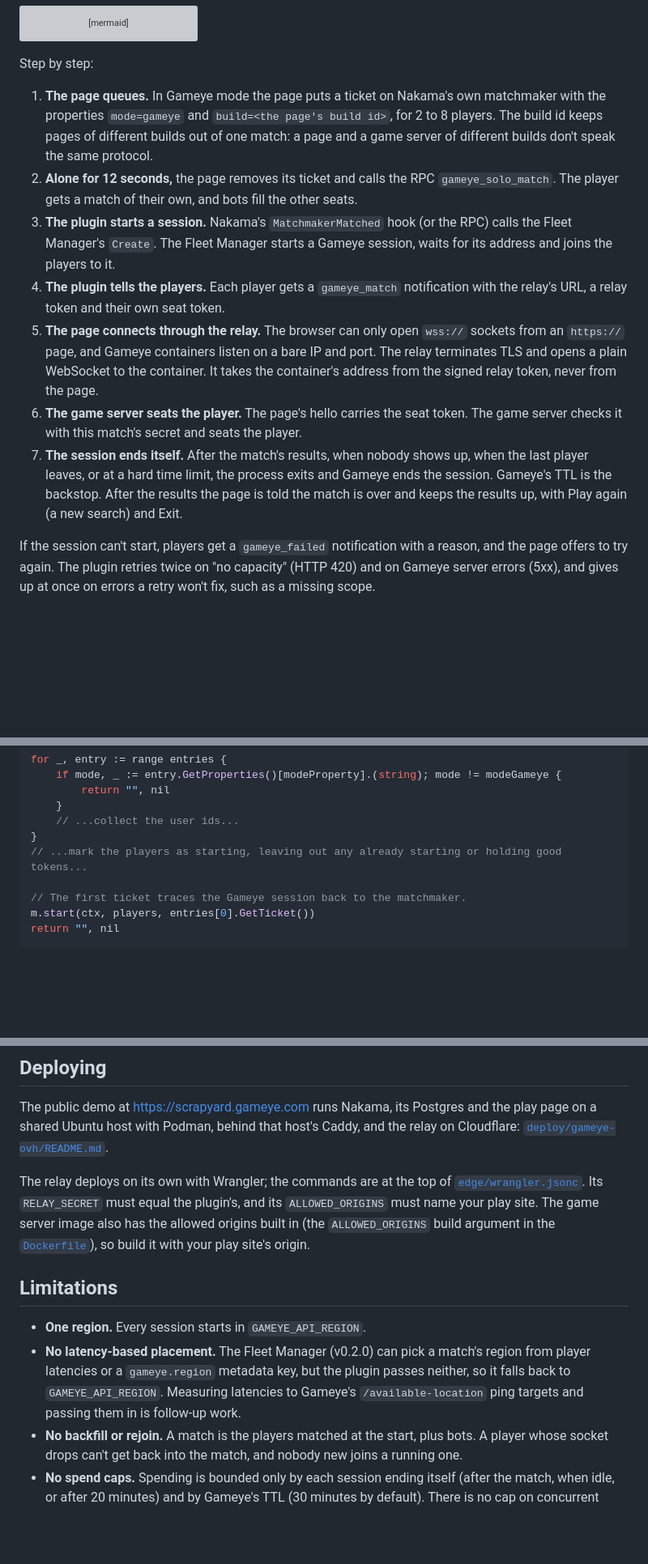
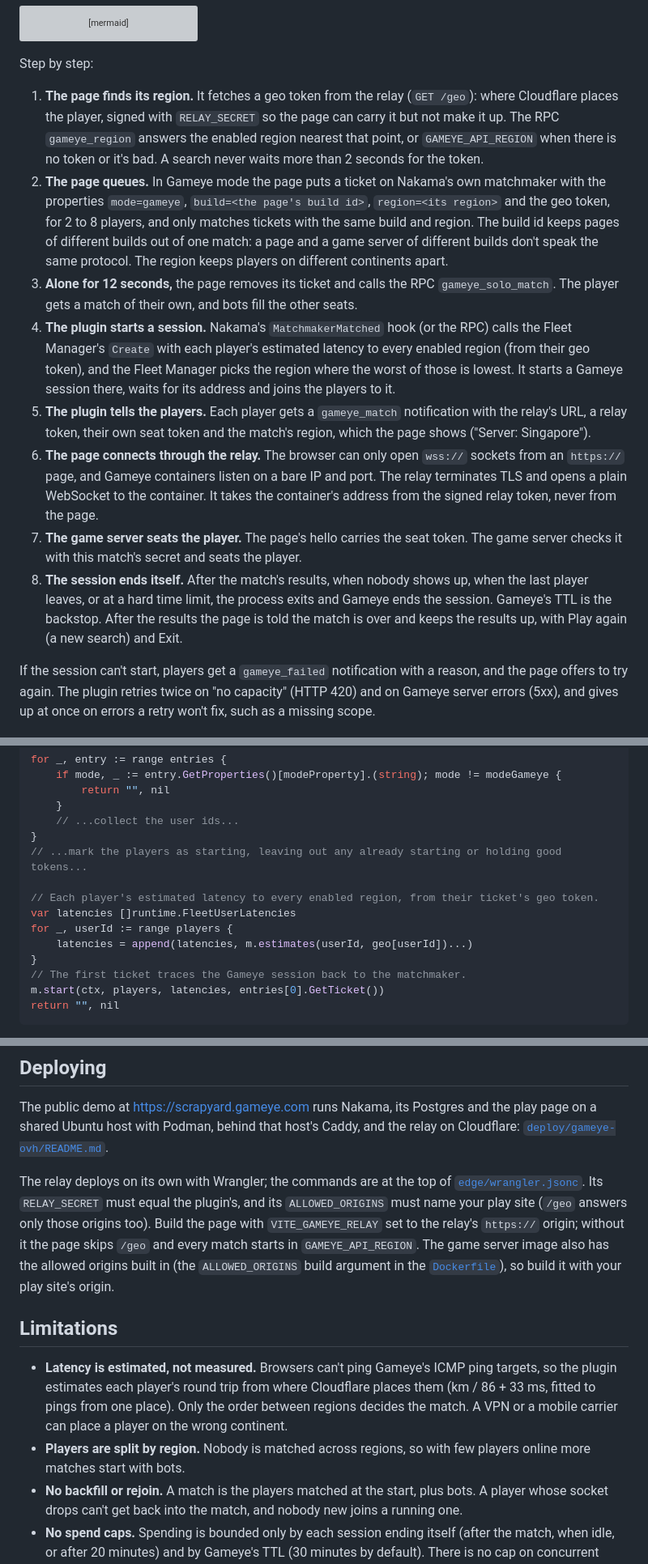
Before and after one commit to Gameye/scrapyard-nakama, a Markdown page: GAMEYE.md, 3 parts joined by grey strips. Shown at 81% size. GitHub-like rendering; blank space fills up the shorter version; grey boxes are pictures that could not be loaded.

Commit message:
docs: matches in the player's nearest region (U5) (#8)
GAMEYE.md: the flow gains the region step (/geo, gameye_region, the
region on the ticket and in gameye_match); GAMEYE_REGIONS and
GAMEYE_API_REGIONS; VITE_GAMEYE_RELAY; the limits now say latency is
estimated from location and players are split by region.

deploy/gameye-ovh/README.md: GAMEYE_API_REGIONS in nakama.env,
VITE_GAMEYE_RELAY in the page build, the tag in every region.

Co-authored-by: Claude Opus 5.5 <noreply@anthropic.com>

````diff
--- a/GAMEYE.md
+++ b/GAMEYE.md
@@ -51,13 +51,14 @@ sequenceDiagram
 
 Step by step:
 
-1. **The page queues.** In Gameye mode the page puts a ticket on Nakama's own matchmaker with the properties `mode=gameye` and `build=<the page's build id>`, for 2 to 8 players. The build id keeps pages of different builds out of one match: a page and a game server of different builds don't speak the same protocol.
-2. **Alone for 12 seconds,** the page removes its ticket and calls the RPC `gameye_solo_match`. The player gets a match of their own, and bots fill the other seats.
-3. **The plugin starts a session.** Nakama's `MatchmakerMatched` hook (or the RPC) calls the Fleet Manager's `Create`. The Fleet Manager starts a Gameye session, waits for its address and joins the players to it.
-4. **The plugin tells the players.** Each player gets a `gameye_match` notification with the relay's URL, a relay token and their own seat token.
-5. **The page connects through the relay.** The browser can only open `wss://` sockets from an `https://` page, and Gameye containers listen on a bare IP and port. The relay terminates TLS and opens a plain WebSocket to the container. It takes the container's address from the signed relay token, never from the page.
-6. **The game server seats the player.** The page's hello carries the seat token. The game server checks it with this match's secret and seats the player.
-7. **The session ends itself.** After the match's results, when nobody shows up, when the last player leaves, or at a hard time limit, the process exits and Gameye ends the session. Gameye's TTL is the backstop. After the results the page is told the match is over and keeps the results up, with Play again (a new search) and Exit.
+1. **The page finds its region.** It fetches a geo token from the relay (`GET /geo`): where Cloudflare places the player, signed with `RELAY_SECRET` so the page can carry it but not make it up. The RPC `gameye_region` answers the enabled region nearest that point, or `GAMEYE_API_REGION` when there is no token or it's bad. A search never waits more than 2 seconds for the token.
+2. **The page queues.** In Gameye mode the page puts a ticket on Nakama's own matchmaker with the properties `mode=gameye`, `build=<the page's build id>`, `region=<its region>` and the geo token, for 2 to 8 players, and only matches tickets with the same build and region. The build id keeps pages of different builds out of one match: a page and a game server of different builds don't speak the same protocol. The region keeps players on different continents apart.
+3. **Alone for 12 seconds,** the page removes its ticket and calls the RPC `gameye_solo_match`. The player gets a match of their own, and bots fill the other seats.
+4. **The plugin starts a session.** Nakama's `MatchmakerMatched` hook (or the RPC) calls the Fleet Manager's `Create` with each player's estimated latency to every enabled region (from their geo token), and the Fleet Manager picks the region where the worst of those is lowest. It starts a Gameye session there, waits for its address and joins the players to it.
+5. **The plugin tells the players.** Each player gets a `gameye_match` notification with the relay's URL, a relay token, their own seat token and the match's region, which the page shows ("Server: Singapore").
+6. **The page connects through the relay.** The browser can only open `wss://` sockets from an `https://` page, and Gameye containers listen on a bare IP and port. The relay terminates TLS and opens a plain WebSocket to the container. It takes the container's address from the signed relay token, never from the page.
+7. **The game server seats the player.** The page's hello carries the seat token. The game server checks it with this match's secret and seats the player.
+8. **The session ends itself.** After the match's results, when nobody shows up, when the last player leaves, or at a hard time limit, the process exits and Gameye ends the session. Gameye's TTL is the backstop. After the results the page is told the match is over and keeps the results up, with Play again (a new search) and Exit.
 
 If the session can't start, players get a `gameye_failed` notification with a reason, and the page offers to try again. The plugin retries twice on "no capacity" (HTTP 420) and on Gameye server errors (5xx), and gives up at once on errors a retry won't fix, such as a missing scope.
 
@@ -102,8 +103,13 @@ for _, entry := range entries {
 }
 // ...mark the players as starting, leaving out any already starting or holding good tokens...
 
+// Each player's estimated latency to every enabled region, from their ticket's geo token.
+var latencies []runtime.FleetUserLatencies
+for _, userId := range players {
+	latencies = append(latencies, m.estimates(userId, geo[userId])...)
+}
 // The first ticket traces the Gameye session back to the matchmaker.
-m.start(ctx, players, entries[0].GetTicket())
+m.start(ctx, players, latencies, entries[0].GetTicket())
 return "", nil
 ```
 
@@ -303,12 +310,12 @@ Nakama's console is at `http://127.0.0.1:7351` (admin / password: `compose.gamey
 
 The public demo at https://scrapyard.gameye.com runs Nakama, its Postgres and the play page on a shared Ubuntu host with Podman, behind that host's Caddy, and the relay on Cloudflare: [`deploy/gameye-ovh/README.md`](deploy/gameye-ovh/README.md).
 
-The relay deploys on its own with Wrangler; the commands are at the top of [`edge/wrangler.jsonc`](edge/wrangler.jsonc). Its `RELAY_SECRET` must equal the plugin's, and its `ALLOWED_ORIGINS` must name your play site. The game server image also has the allowed origins built in (the `ALLOWED_ORIGINS` build argument in the [`Dockerfile`](Dockerfile)), so build it with your play site's origin.
+The relay deploys on its own with Wrangler; the commands are at the top of [`edge/wrangler.jsonc`](edge/wrangler.jsonc). Its `RELAY_SECRET` must equal the plugin's, and its `ALLOWED_ORIGINS` must name your play site (`/geo` answers only those origins too). Build the page with `VITE_GAMEYE_RELAY` set to the relay's `https://` origin; without it the page skips `/geo` and every match starts in `GAMEYE_API_REGION`. The game server image also has the allowed origins built in (the `ALLOWED_ORIGINS` build argument in the [`Dockerfile`](Dockerfile)), so build it with your play site's origin.
 
 ## Limitations
 
-- **One region.** Every session starts in `GAMEYE_API_REGION`.
-- **No latency-based placement.** The Fleet Manager (v0.2.0) can pick a match's region from player latencies or a `gameye.region` metadata key, but the plugin passes neither, so it falls back to `GAMEYE_API_REGION`. Measuring latencies to Gameye's `/available-location` ping targets and passing them in is follow-up work.
+- **Latency is estimated, not measured.** Browsers can't ping Gameye's ICMP ping targets, so the plugin estimates each player's round trip from where Cloudflare places them (km / 86 + 33 ms, fitted to pings from one place). Only the order between regions decides the match. A VPN or a mobile carrier can place a player on the wrong continent.
+- **Players are split by region.** Nobody is matched across regions, so with few players online more matches start with bots.
 - **No backfill or rejoin.** A match is the players matched at the start, plus bots. A player whose socket drops can't get back into the match, and nobody new joins a running one.
 - **No spend caps.** Spending is bounded only by each session ending itself (after the match, when idle, or after 20 minutes) and by Gameye's TTL (30 minutes by default). There is no cap on concurrent sessions and no per-player rate limit.
 - **sslip.io in the relay.** Cloudflare Workers can't fetch a bare IP, so the relay turns the container's IP into a hostname under `sslip.io`, a public wildcard DNS service. Set `GAMEYE_IPV4_DNS_SUFFIX` to use your own wildcard zone.
````
Also changed, not shown: other parts of GAMEYE.md (+4 -3 lines), deploy/gameye-ovh/README.md (+8 -3 lines).
